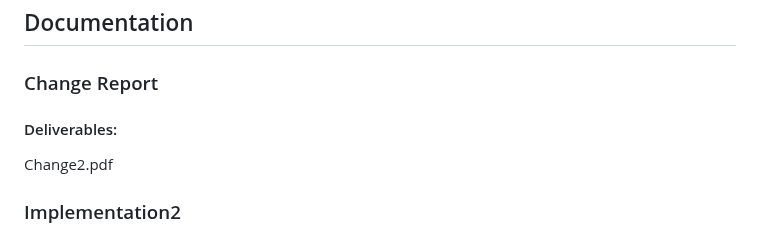
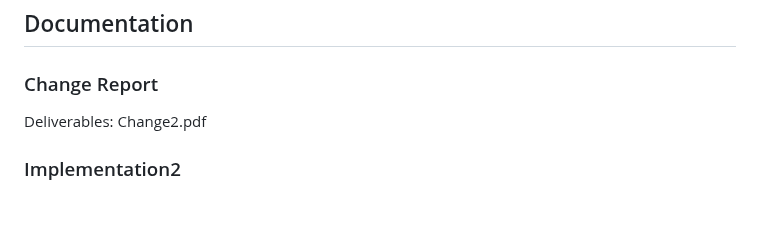
Before and after one commit to EdLack/EdLack.github.io, a Markdown page: README.md, the part around one of its changes. Drawn GitHub-style; blank space fills up the shorter version.

```diff
--- a/README.md
+++ b/README.md
@@ -31,8 +31,8 @@
 
 
 ### Change Report
-#### Deliverables:
 <p style="border: 1px solid #ddd; padding: 15px; ">
+Deliverables:
 <a href="">Change2.pdf</a>
 <br/>
 </p>
```
Also changed, not shown: other parts of README.md (+36 -14 lines).
